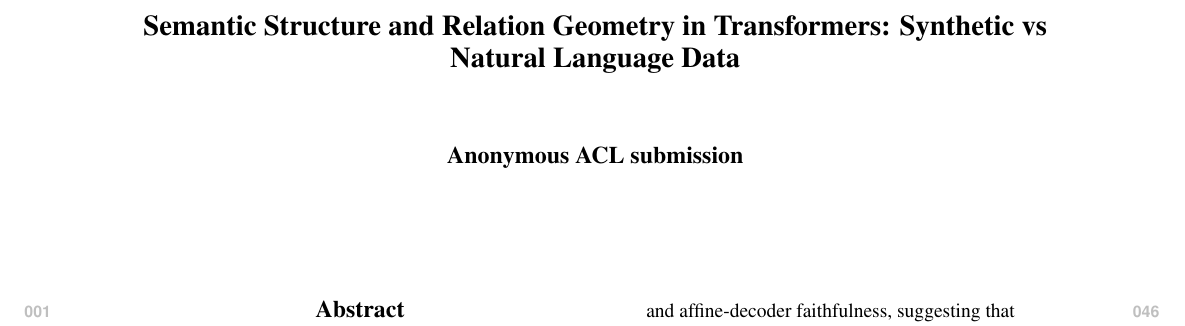
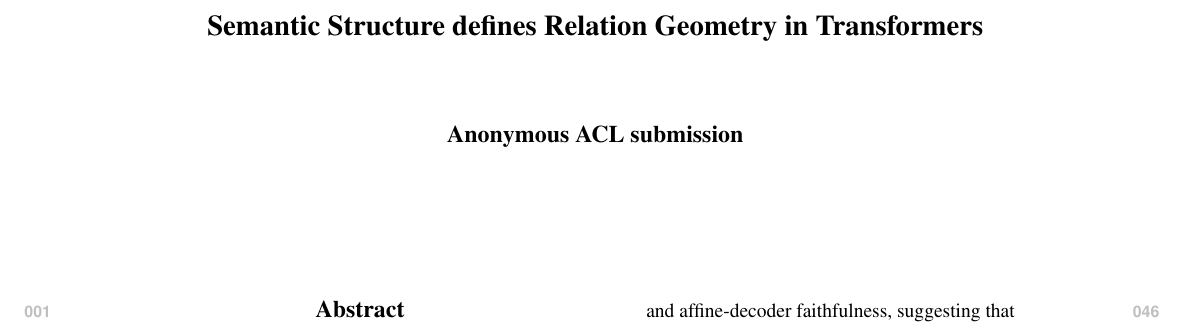
Before and after one commit to jonasrohw/affine-structure-defines-linear-geometry, a LaTeX paper (paper/main.tex): part of page 1 of 18, cut so that both start at the same text. Compiled offline with pdfLaTeX.

Commit message:
empty commit message

```diff
--- a/paper/main.tex
+++ b/paper/main.tex
@@ -93,9 +93,9 @@
 \newcommand{\ExpTwoObjectTrace}{0.000, 0.235, 0.426, 0.548, 0.577, 0.639, 0.764, 0.922, and 1.000}
 % END GENERATED RTX RESULTS
 
-%\title{Semantic Structure defines Relation Geometry in Transformers}
-\title{Semantic Structure and Relation Geometry in
-  Transformers: Synthetic vs Natural Language Data}
+\title{Semantic Structure defines Relation Geometry in Transformers}
+%\title{Semantic Structure and Relation Geometry in
+%Transformers: Synthetic vs Natural Language Data}
 
 
 
```
